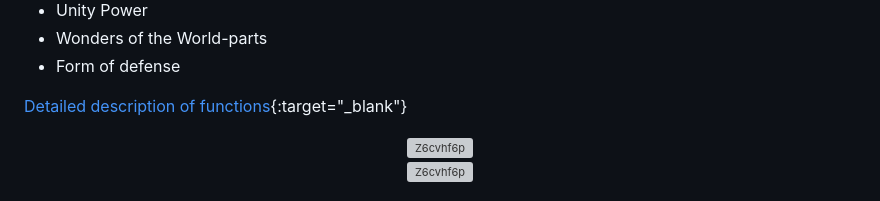
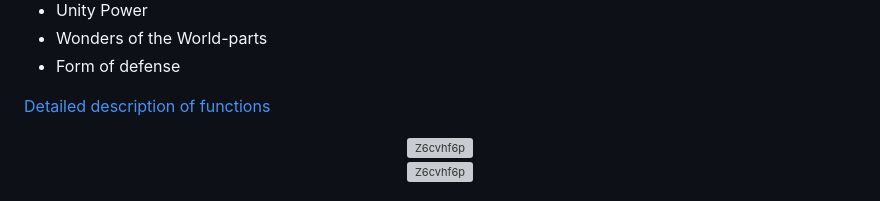
Before and after one commit to DIO-David1327/DIO-TOOLS-David1327, a Markdown page: README.md, the part around one of its changes. Drawn GitHub-style; grey boxes are pictures that could not be loaded.

```diff
--- a/README.md
+++ b/README.md
@@ -32,7 +32,7 @@ Almost every function can be disabled in the options.
 - Form of defense
 
 
-[Detailed description of functions](https://dio-david1327.github.io/en/pages/Features/){:target="_blank"}<br>
+[Detailed description of functions](https://dio-david1327.github.io/en/pages/Features/)<br>
 
 <center><div><img alt="Z6cvhf6p" height="75" src="https://dio-david1327.github.io/img/dio/APERCU.png" style="max-width:100%;"></div>
 
```
Also changed, not shown: other parts of README.md (+4 -4 lines).
